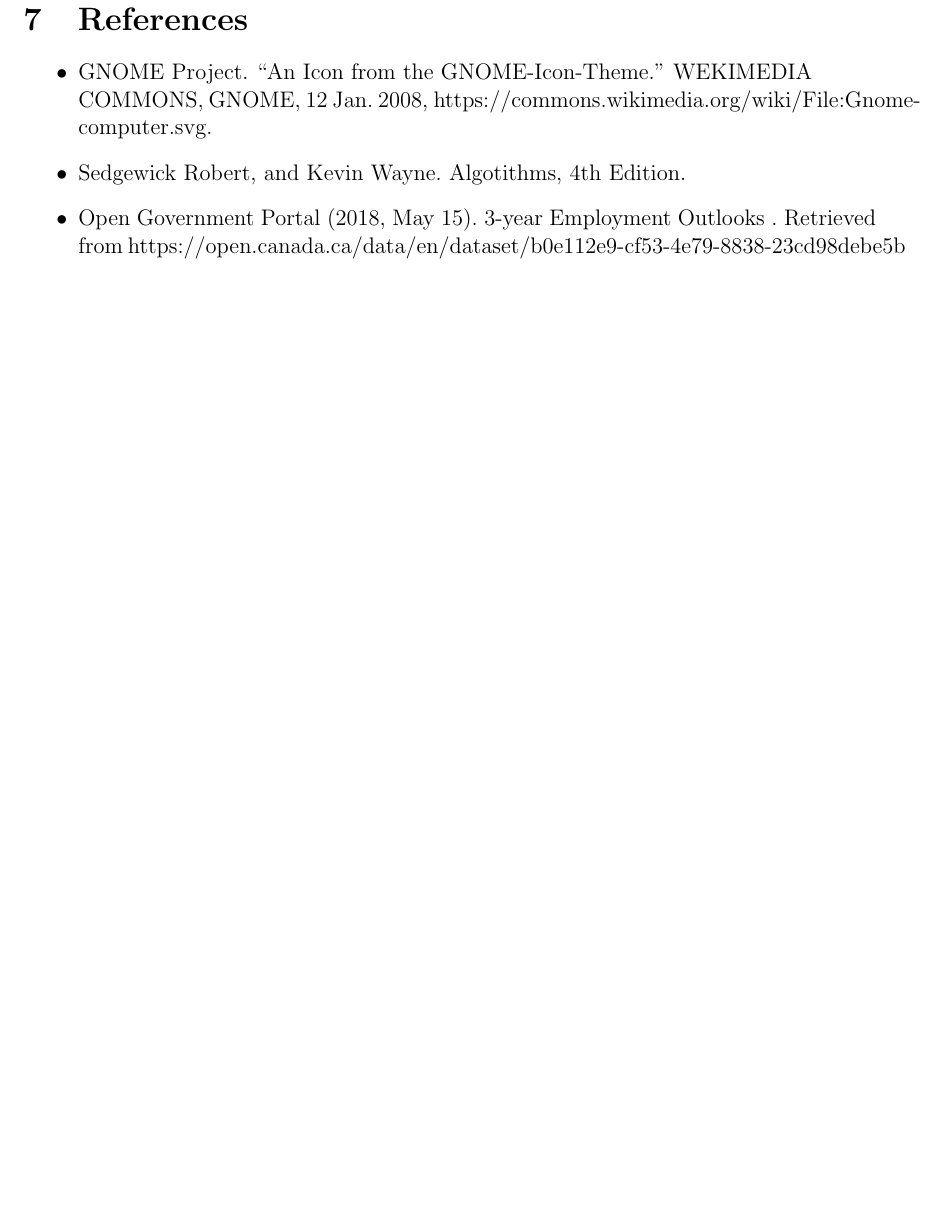
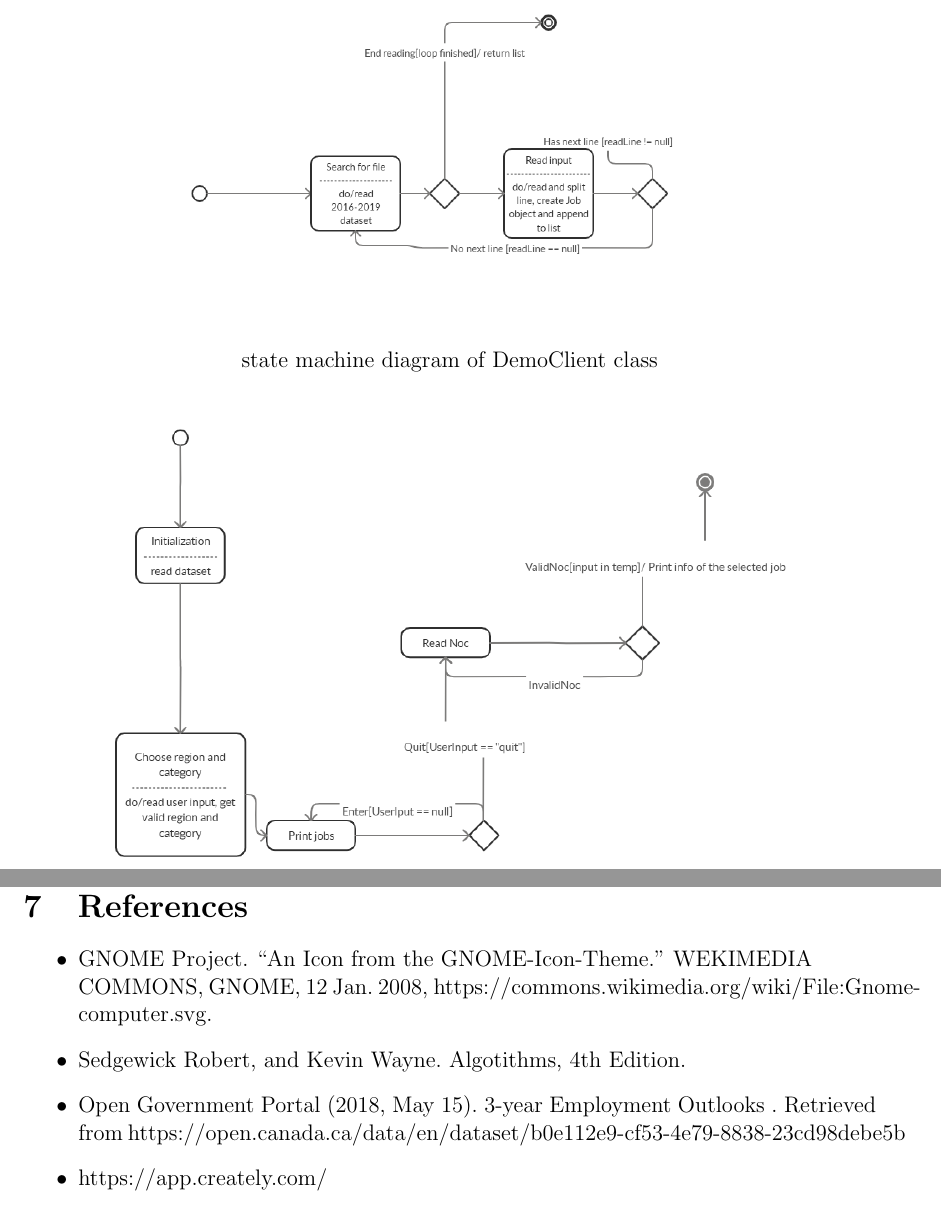
Before and after one commit to qw33ha/JobSeeker, a LaTeX document (Design_Specification/Design Specifications.tex): part of page 27 of 27 before the commit and two parts of pages 27 and 28 of 28 after it, the two joined at a grey line, cut at the place of the change, the shorter picture padded with empty space. Compiled offline with pdfLaTeX.

Commit message:
add state machine diagram

```diff
--- a/Design_Specification/Design Specifications.tex
+++ b/Design_Specification/Design Specifications.tex
@@ -782,7 +782,12 @@ Job
 : m)$\\
 
 \noindent \textit{//The private Location\_Search method is based on binary searching algorithm. It will first create two int variables, $l = 0$ and $r = jobs.size()-1$. Then it will process a while loop : create a int variable $m = l + (r - l) \div 2$, then it will create another int variable $res = location.compareTo(jobs.get(m).get\_regions())$. If $res = 0$, return m; if $res < 0$, then $r = m-1$, continue the loop; if $res > 0$, then $l = m + 1$, continue the loop.}\\
-
+\begin{center}
+\noindent state machine diagram of DataProcess class
+\includegraphics[width=0.8\textwidth]{state machine 1.png}\\
+\noindent state machine diagram of DemoClient class
+\includegraphics[width=0.8\textwidth]{state machine 2.png}\\
+\end{center}
 \section{Internal review}
 
 
@@ -792,6 +797,7 @@ Job
 \item Sedgewick\ Robert,\ and\ Kevin\ Wayne.\ Algotithms,\ 4th Edition.
 \item Open\ Government\ Portal\ (2018, May 15).\ 3-year Employment Outlooks\ .\ Retrieved\ from
 https://open.canada.ca/data/en/dataset/b0e112e9-cf53-4e79-8838-23cd98debe5b
+\item https://app.creately.com/
 \end{itemize}
 
 \end {document}
```
Also changed, not shown: Design_Specification/Design Specifications.pdf, Design_Specification/state machine 1.png (added), Design_Specification/state machine 2.png (added), 4 other files.
